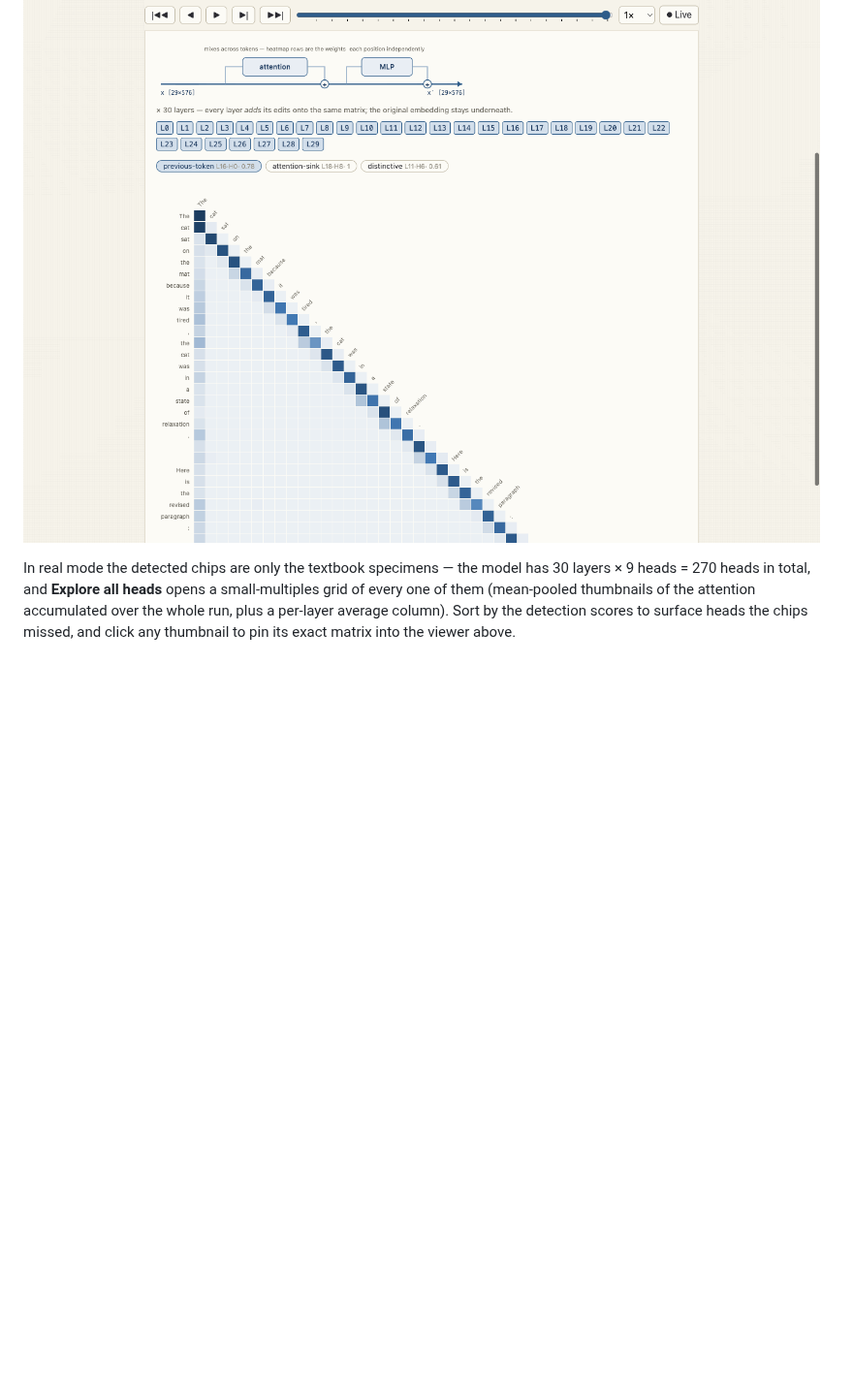
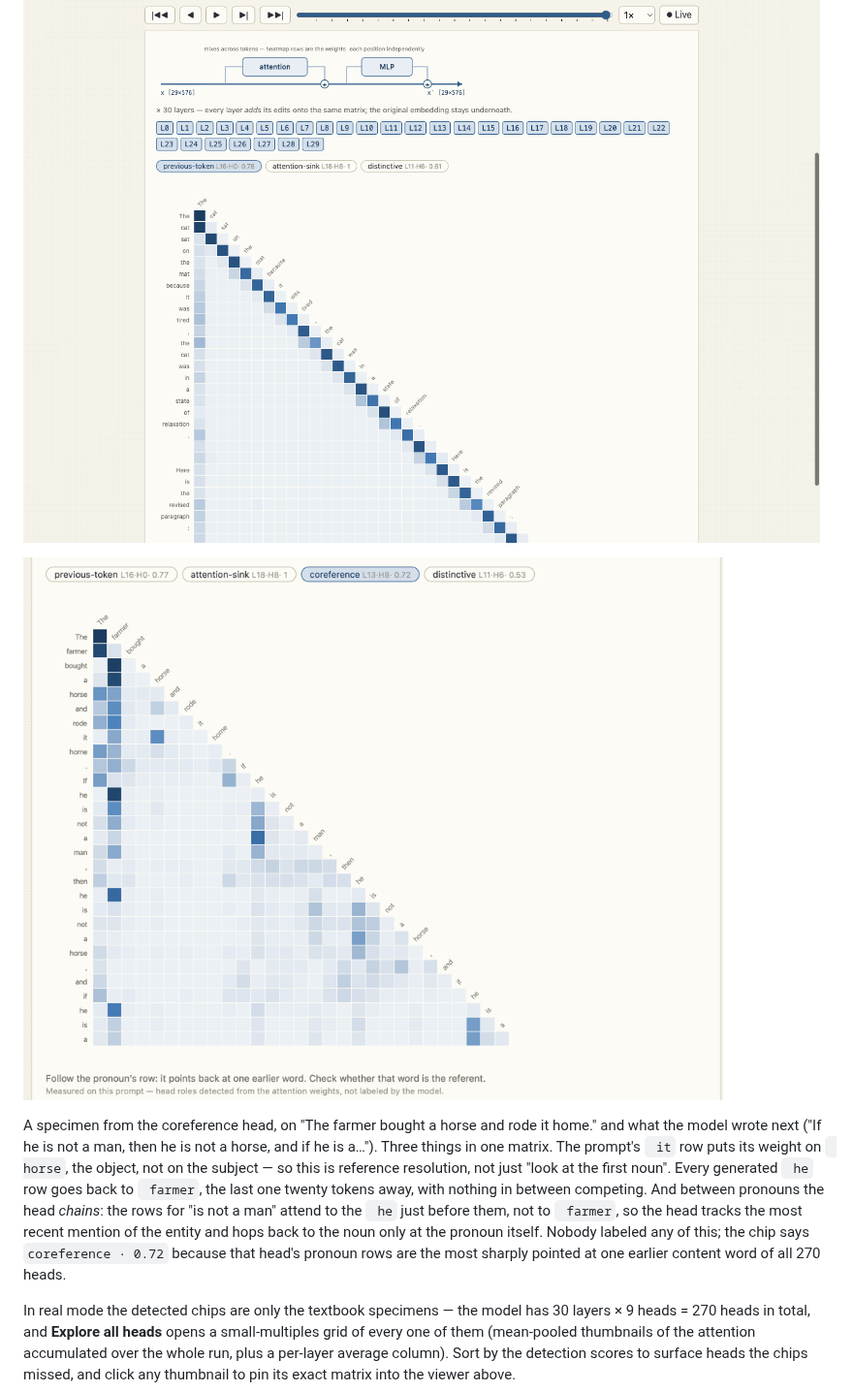
Before and after one commit to saigyo/tsumugi, a Markdown page: README.md, the part around the change. Shown at 97% size. Drawn GitHub-style; pictures changed too: docs/screenshots/coreference-farmer.png (added); blank space fills up the shorter version.

Commit message:
docs: coreference specimen — L13·H8 on the farmer/horse prompt
Screenshot from an interactive real-mode run: " it" → " horse" (object
antecedent), every generated " he" → " farmer" across twenty tokens, and
chaining through the most recent mention in between.

Co-Authored-By: Claude Fable 5.1 <noreply@anthropic.com>
Claude-Session: https://claude.ai/code/session_01C5Vm2gjXesexa1FxxqruHL

```diff
--- a/README.md
+++ b/README.md
@@ -164,6 +164,21 @@ look for.
 
 ![The Layers detail with an attention heatmap and detected head chips](docs/screenshots/real-attention.png)
 
+![Layer 13 head 8 on “The farmer bought a horse and rode it home.” and its continuation: the row for “it” points at “horse”, every later “he” points at “farmer”](docs/screenshots/coreference-farmer.png)
+
+A specimen from the coreference head, on "The farmer bought a horse and
+rode it home." and what the model wrote next ("If he is not a man, then he
+is not a horse, and if he is a…"). Three things in one matrix. The prompt's
+` it` row puts its weight on ` horse`, the object, not on the subject — so
+this is reference resolution, not just "look at the first noun". Every
+generated ` he` row goes back to ` farmer`, the last one twenty tokens
+away, with nothing in between competing. And between pronouns the head
+*chains*: the rows for "is not a man" attend to the ` he` just before them,
+not to ` farmer`, so the head tracks the most recent mention of the entity
+and hops back to the noun only at the pronoun itself. Nobody labeled any of
+this; the chip says `coreference · 0.72` because that head's pronoun rows
+are the most sharply pointed at one earlier content word of all 270 heads.
+
 In real mode the detected chips are only the textbook specimens — the
 model has 30 layers × 9 heads = 270 heads in total, and **Explore all
 heads** opens a small-multiples grid of every one of them (mean-pooled
```
